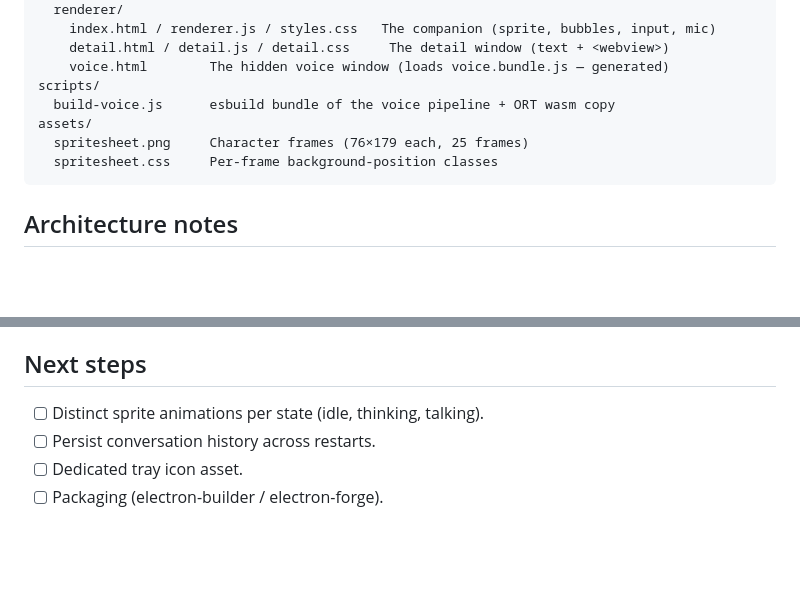
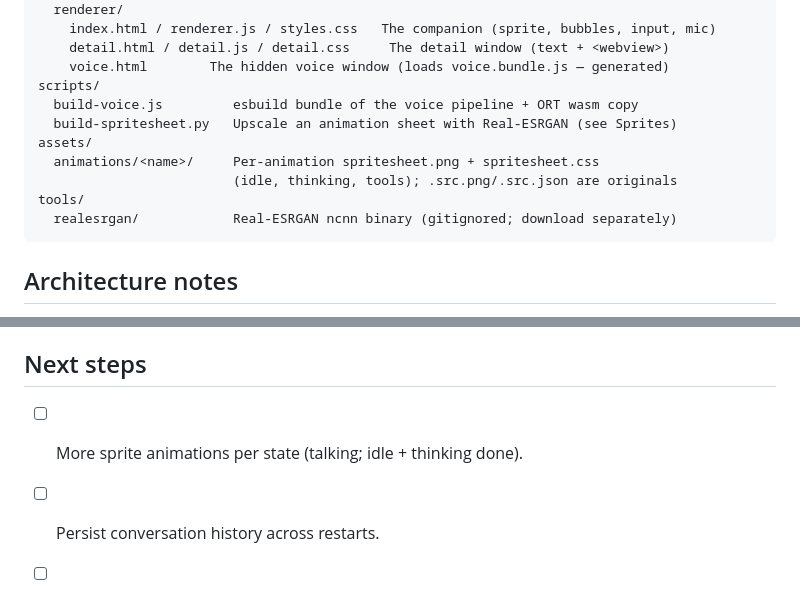
Before and after one commit to MelvilleJ/project-Leslie, a Markdown page: README.md, 2 parts joined by grey strips. GitHub-like rendering; blank space fills up the shorter version.

Commit message:
Read Me format changes

````diff
--- a/README.md
+++ b/README.md
@@ -156,10 +156,13 @@ src/
     detail.html / detail.js / detail.css     The detail window (text + <webview>)
     voice.html        The hidden voice window (loads voice.bundle.js — generated)
 scripts/
-  build-voice.js      esbuild bundle of the voice pipeline + ORT wasm copy
+  build-voice.js         esbuild bundle of the voice pipeline + ORT wasm copy
+  build-spritesheet.py   Upscale an animation sheet with Real-ESRGAN (see Sprites)
 assets/
-  spritesheet.png     Character frames (76×179 each, 25 frames)
-  spritesheet.css     Per-frame background-position classes
+  animations/<name>/     Per-animation spritesheet.png + spritesheet.css
+                         (idle, thinking, tools); .src.png/.src.json are originals
+tools/
+  realesrgan/            Real-ESRGAN ncnn binary (gitignored; download separately)
 ```
 
 ## Architecture notes
@@ -179,7 +182,7 @@ assets/
 
 ## Next steps
 
-- [ ] Distinct sprite animations per state (idle, thinking, talking).
+- [ ] More sprite animations per state (talking; idle + thinking done).
 - [ ] Persist conversation history across restarts.
 - [ ] Dedicated tray icon asset.
 - [ ] Packaging (electron-builder / electron-forge).
````
Also changed, not shown: other parts of README.md (+0 -3 lines).
